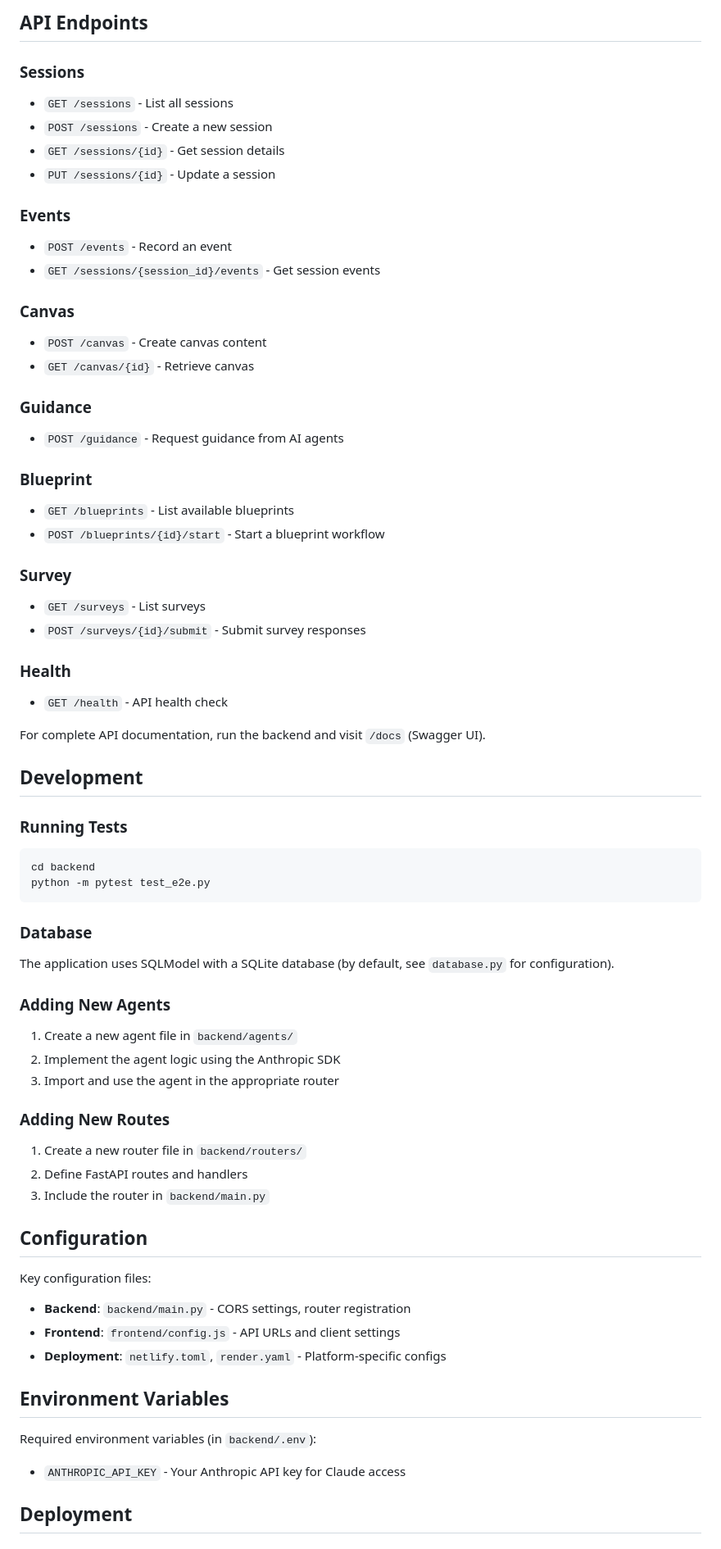
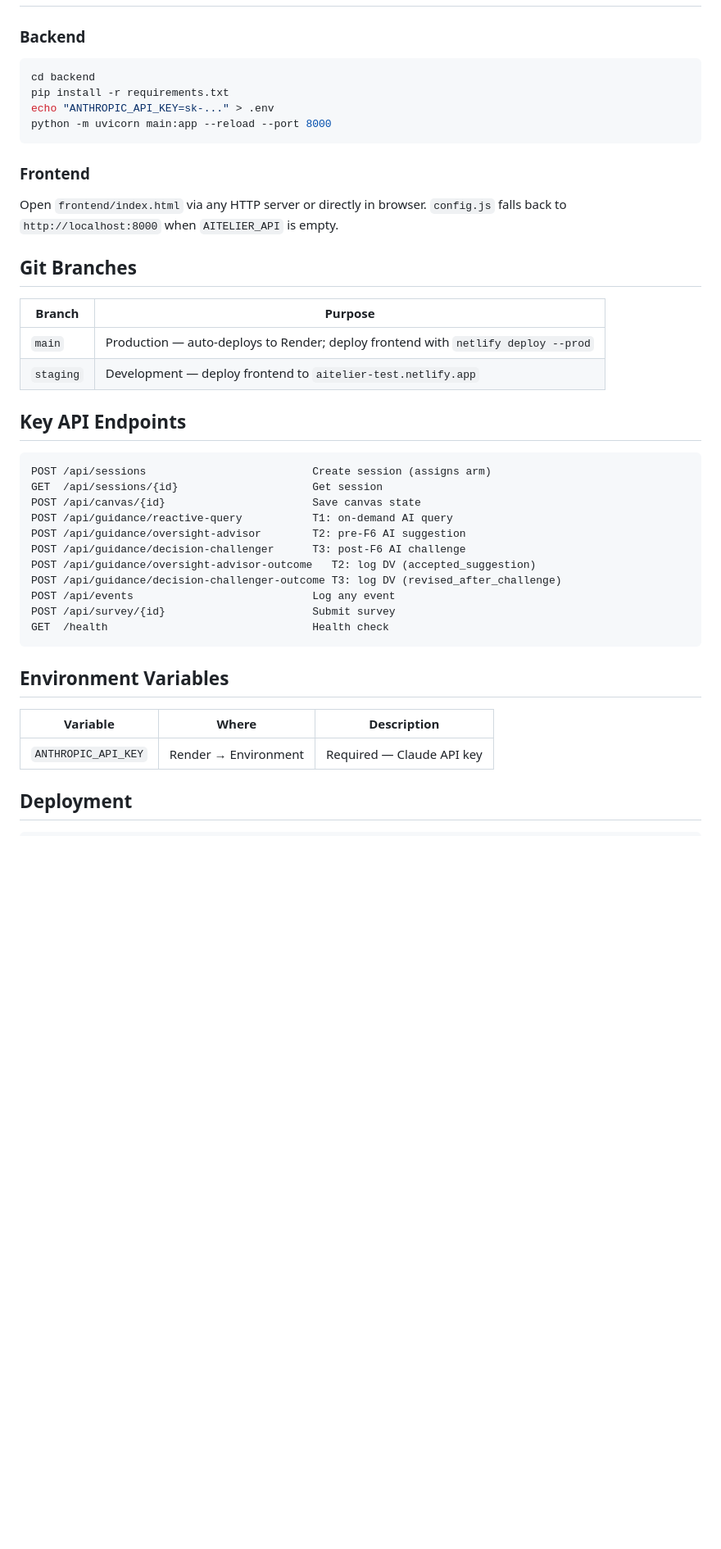
Before and after one commit to cyanghec/aitelier, a Markdown page: README.md, the part around one of its changes. Shown at 82% size. Rendered like a GitHub page; blank space fills up the shorter version.

Commit message:
Update README with live URLs, RCT design, test arm links, and deployment commands

````diff
--- a/README.md
+++ b/README.md
@@ -123,67 +97,42 @@ An interactive AI-powered platform for collaborative decision-making and researc
-## API Endpoints
-
-### Sessions
-- `GET /sessions` - List all sessions
-- `POST /sessions` - Create a new session
-- `GET /sessions/{id}` - Get session details
-- `PUT /sessions/{id}` - Update a session
-
-### Events
-- `POST /events` - Record an event
-- `GET /sessions/{session_id}/events` - Get session events
-
-### Canvas
-- `POST /canvas` - Create canvas content
-- `GET /canvas/{id}` - Retrieve canvas
-
-### Guidance
-- `POST /guidance` - Request guidance from AI agents
-
-### Blueprint
-- `GET /blueprints` - List available blueprints
-- `POST /blueprints/{id}/start` - Start a blueprint workflow
-
-### Survey
-- `GET /surveys` - List surveys
-- `POST /surveys/{id}/submit` - Submit survey responses
-
-### Health
-- `GET /health` - API health check
-
-For complete API documentation, run the backend and visit `/docs` (Swagger UI).
-
-## Development
-
-### Running Tests
+### Backend
 ```bash
 cd backend
-python -m pytest test_e2e.py
+pip install -r requirements.txt
+echo "ANTHROPIC_API_KEY=sk-..." > .env
+python -m uvicorn main:app --reload --port 8000
 ```
 
-### Database
-The application uses SQLModel with a SQLite database (by default, see `database.py` for configuration).
+### Frontend
+Open `frontend/index.html` via any HTTP server or directly in browser. `config.js` falls back to `http://localhost:8000` when `AITELIER_API` is empty.
 
-### Adding New Agents
-1. Create a new agent file in `backend/agents/`
-2. Implement the agent logic using the Anthropic SDK
-3. Import and use the agent in the appropriate router
+## Git Branches
 
-### Adding New Routes
-1. Create a new router file in `backend/routers/`
-2. Define FastAPI routes and handlers
-3. Include the router in `backend/main.py`
+| Branch | Purpose |
+|---|---|
+| `main` | Production — auto-deploys to Render; deploy frontend with `netlify deploy --prod` |
+| `staging` | Development — deploy frontend to `aitelier-test.netlify.app` |
 
-## Configuration
+## Key API Endpoints
 
-Key configuration files:
-- **Backend**: `backend/main.py` - CORS settings, router registration
-- **Frontend**: `frontend/config.js` - API URLs and client settings
-- **Deployment**: `netlify.toml`, `render.yaml` - Platform-specific configs
+```
+POST /api/sessions                          Create session (assigns arm)
+GET  /api/sessions/{id}                     Get session
+POST /api/canvas/{id}                       Save canvas state
+POST /api/guidance/reactive-query           T1: on-demand AI query
+POST /api/guidance/oversight-advisor        T2: pre-F6 AI suggestion
+POST /api/guidance/decision-challenger      T3: post-F6 AI challenge
+POST /api/guidance/oversight-advisor-outcome   T2: log DV (accepted_suggestion)
+POST /api/guidance/decision-challenger-outcome T3: log DV (revised_after_challenge)
+POST /api/events                            Log any event
+POST /api/survey/{id}                       Submit survey
+GET  /health                                Health check
+```
 
 ## Environment Variables
 
-Required environment variables (in `backend/.env`):
-- `ANTHROPIC_API_KEY` - Your Anthropic API key for Claude access
+| Variable | Where | Description |
+|---|---|---|
+| `ANTHROPIC_API_KEY` | Render → Environment | Required — Claude API key |
 
 ## Deployment
 
````
Also changed, not shown: other parts of README.md (+87 -122 lines).
